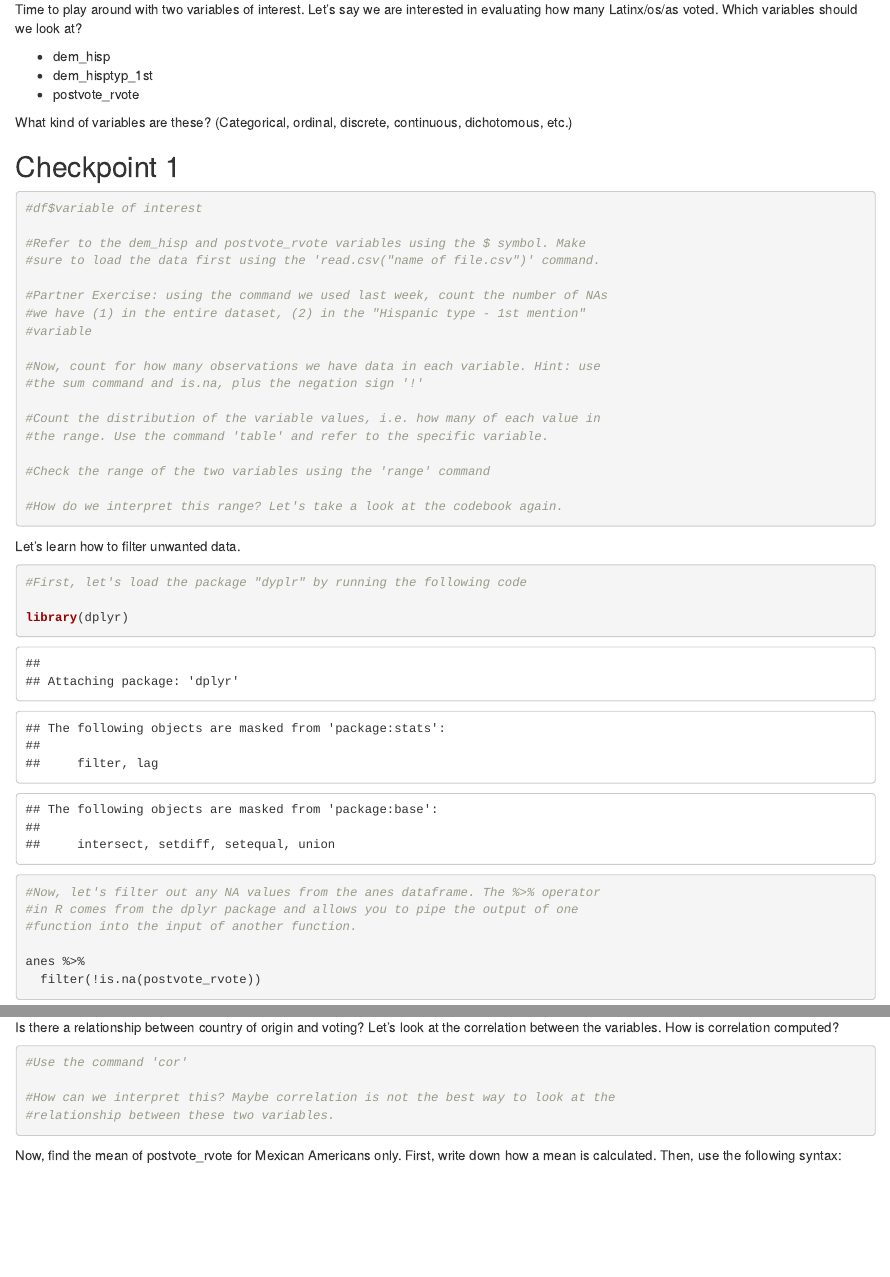
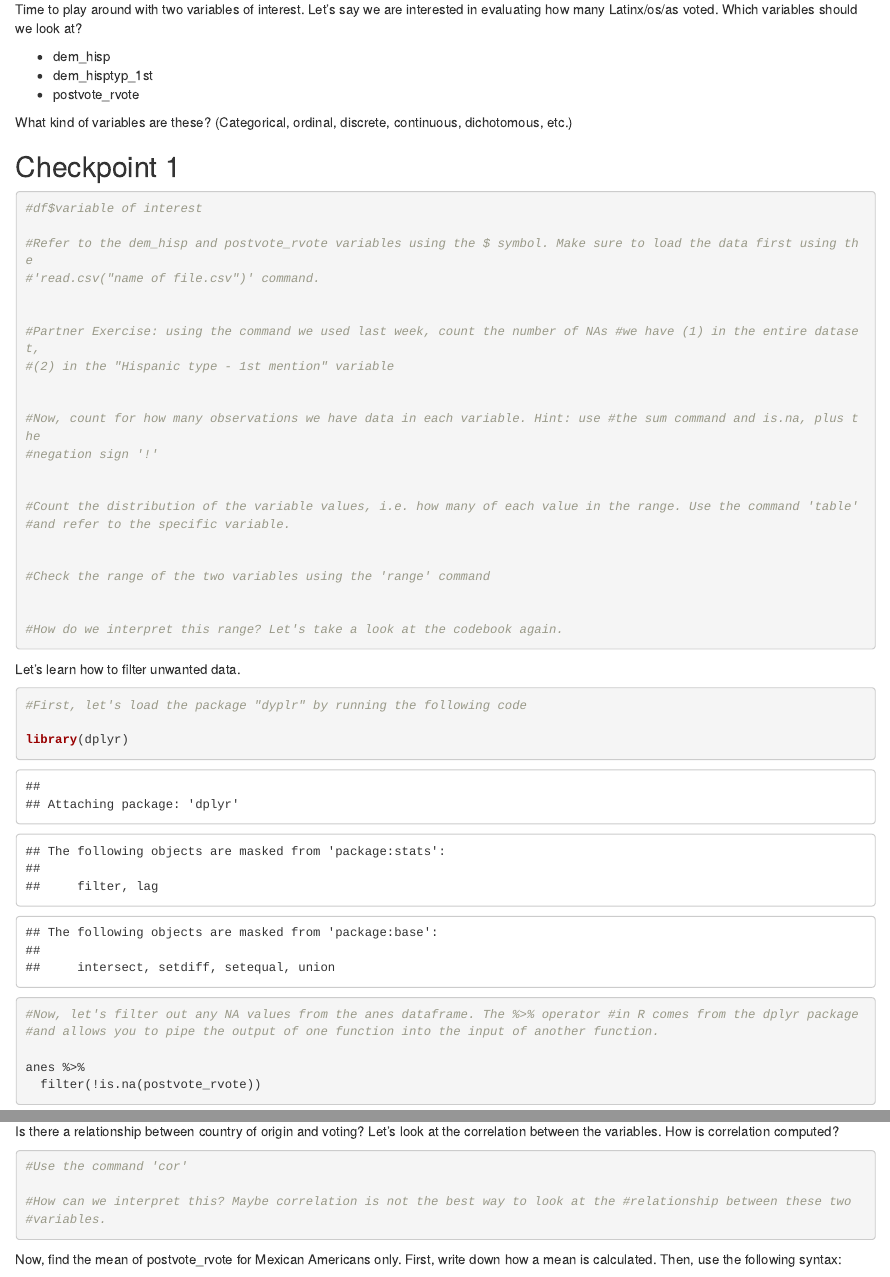
Before and after one commit to johannareyeso/ps-166-f23, an R Markdown document (PS 166 Section 8.Rmd): the page in a window 1100 px wide, from 980 px down before the commit and from 960 px down after it, so that both start at the same text, and a second part further down, joined at a grey line. Rendered offline with R 4.5, knitr and Pandoc, with nearby package versions; some code elsewhere in the file could not run offline.

Commit message:
Update PS 166 Section 8.Rmd

````diff
--- a/PS 166 Section 8.Rmd
+++ b/PS 166 Section 8.Rmd
@@ -70,35 +56,37 @@ some information about Latinx politics. Discuss the following with a partner.
 ** Where do these categories come from?
 * What kind of political preferences and participation did the survey collect?
 
-Time to play around with two variables of interest. Let's say we are interested
-in evaluating how many Latinx/os/as voted. Which variables should we look at?
+Time to play around with two variables of interest. Let's say we are interested in evaluating how many Latinx/os/as voted. Which variables should we look at?
 
 * dem_hisp
 * dem_hisptyp_1st
 * postvote_rvote
 
-What kind of variables are these? (Categorical, ordinal, discrete, continuous,
-dichotomous, etc.)
+What kind of variables are these? (Categorical, ordinal, discrete, continuous, dichotomous, etc.)
 
 ## Checkpoint 1
 
 ```{r}
 #df$variable of interest
 
-#Refer to the dem_hisp and postvote_rvote variables using the $ symbol. Make
-#sure to load the data first using the 'read.csv("name of file.csv")' command.
+#Refer to the dem_hisp and postvote_rvote variables using the $ symbol. Make sure to load the data first using the
+#'read.csv("name of file.csv")' command.
 
-#Partner Exercise: using the command we used last week, count the number of NAs
-#we have (1) in the entire dataset, (2) in the "Hispanic type - 1st mention"
-#variable
 
-#Now, count for how many observations we have data in each variable. Hint: use
-#the sum command and is.na, plus the negation sign '!'
+#Partner Exercise: using the command we used last week, count the number of NAs #we have (1) in the entire dataset,
+#(2) in the "Hispanic type - 1st mention" variable
 
-#Count the distribution of the variable values, i.e. how many of each value in
-#the range. Use the command 'table' and refer to the specific variable.
+
+#Now, count for how many observations we have data in each variable. Hint: use #the sum command and is.na, plus the
+#negation sign '!'
+
+
+#Count the distribution of the variable values, i.e. how many of each value in the range. Use the command 'table'
+#and refer to the specific variable.
+
 
 #Check the range of the two variables using the 'range' command
+
 
 #How do we interpret this range? Let's take a look at the codebook again.
 
@@ -112,25 +100,17 @@ Let's learn how to filter unwanted data.
 
 library(dplyr)
 
-#Now, let's filter out any NA values from the anes dataframe. The %>% operator
-#in R comes from the dplyr package and allows you to pipe the output of one
-#function into the input of another function.
+#Now, let's filter out any NA values from the anes dataframe. The %>% operator #in R comes from the dplyr package
+#and allows you to pipe the output of one function into the input of another function.
 
 anes %>%
   filter(!is.na(postvote_rvote))
 
 ```
 
-Here, we are telling R to keep only those values in the postvote_rvote column
-that ARE NOT missing or NAs. Note that we do not need to re-specify the data as
-we did before (anes$postvote_rvote) because we have already specified the
-dataframe through the piping operator.
+Here, we are telling R to keep only those values in the postvote_rvote column that ARE NOT missing or NAs. Note that we do not need to re-specify the data as we did before (anes$postvote_rvote) because we have already specified the dataframe through the piping operator.
 
-If you do it this way, any row that has a missing value for the postvote_rvote
-variable will be deleted, including values in other columns. Therefore, if we
-want to retain those values, we might considering assigning the filtered
-dataframe to a new object, without modifying the original dataframe. How
-would you do this?
+If you do it this way, any row that has a missing value for the postvote_rvote variable will be deleted, including values in other columns. Therefore, if we want to retain those values, we might considering assigning the filtered dataframe to a new object, without modifying the original dataframe. How would you do this?
 
 ```{r}
 #Retry the above but assign the filtered dataframe to a new object
@@ -141,19 +121,17 @@ would you do this?
 
 Now, let's learn how to compute statistics.
 
-Is there a relationship between country of origin and voting? Let's look at the
-correlation between the variables. How is correlation computed?
+Is there a relationship between country of origin and voting? Let's look at the correlation between the variables. How is correlation computed?
 
 ```{r}
 #Use the command 'cor'
 
-#How can we interpret this? Maybe correlation is not the best way to look at the
-#relationship between these two variables.
+#How can we interpret this? Maybe correlation is not the best way to look at the #relationship between these two
+#variables.
 
 ```
 
-Now, find the mean of postvote_rvote for Mexican Americans only. First, write
-down how a mean is calculated. Then, use the following syntax:
+Now, find the mean of postvote_rvote for Mexican Americans only. First, write down how a mean is calculated. Then, use the following syntax:
 
 mean(data$var1[data$var2 == ?], na.rm = TRUE)
 
````
Also changed, not shown: PS 166 Section 8.Rmd (33 more changed lines).
